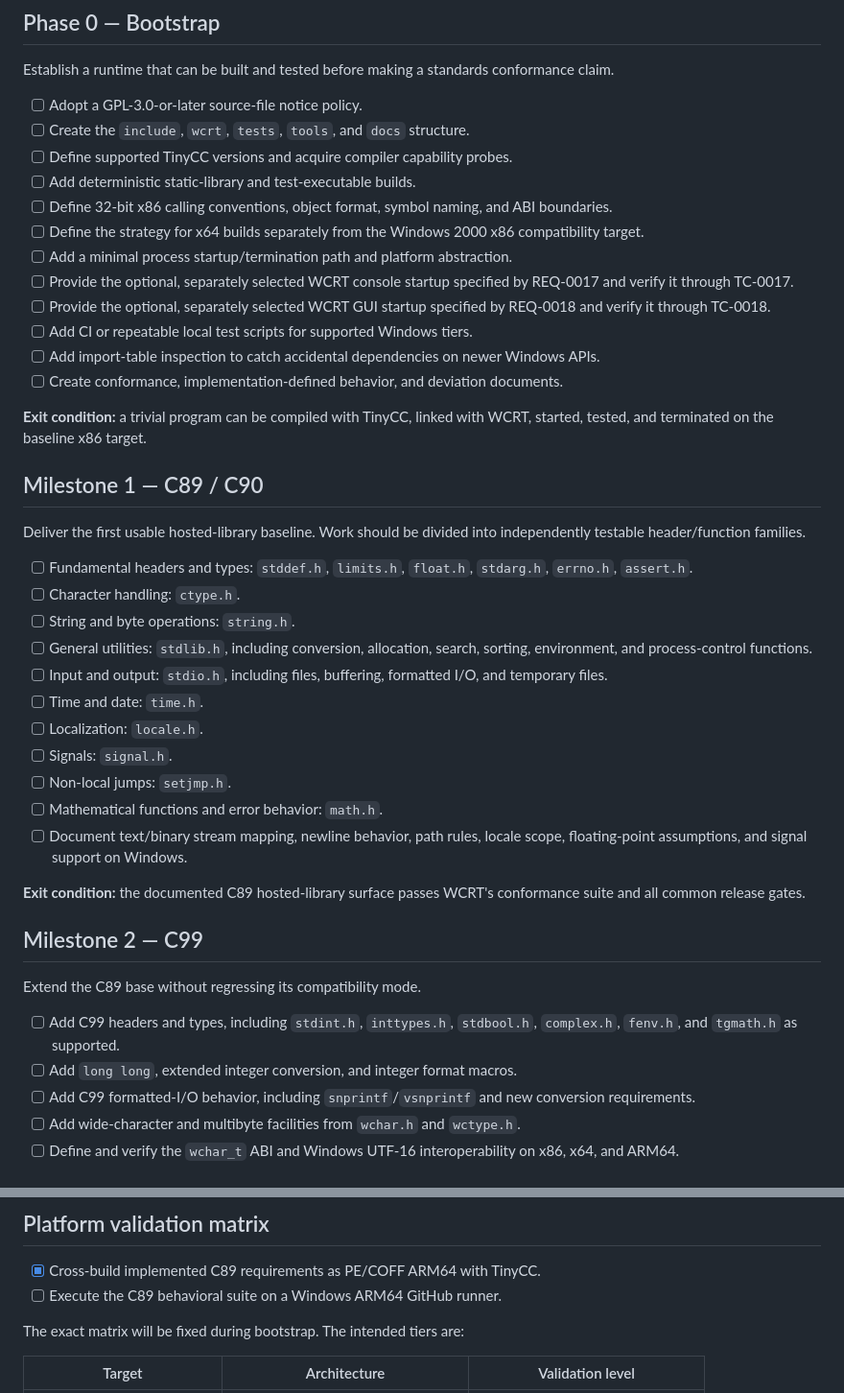
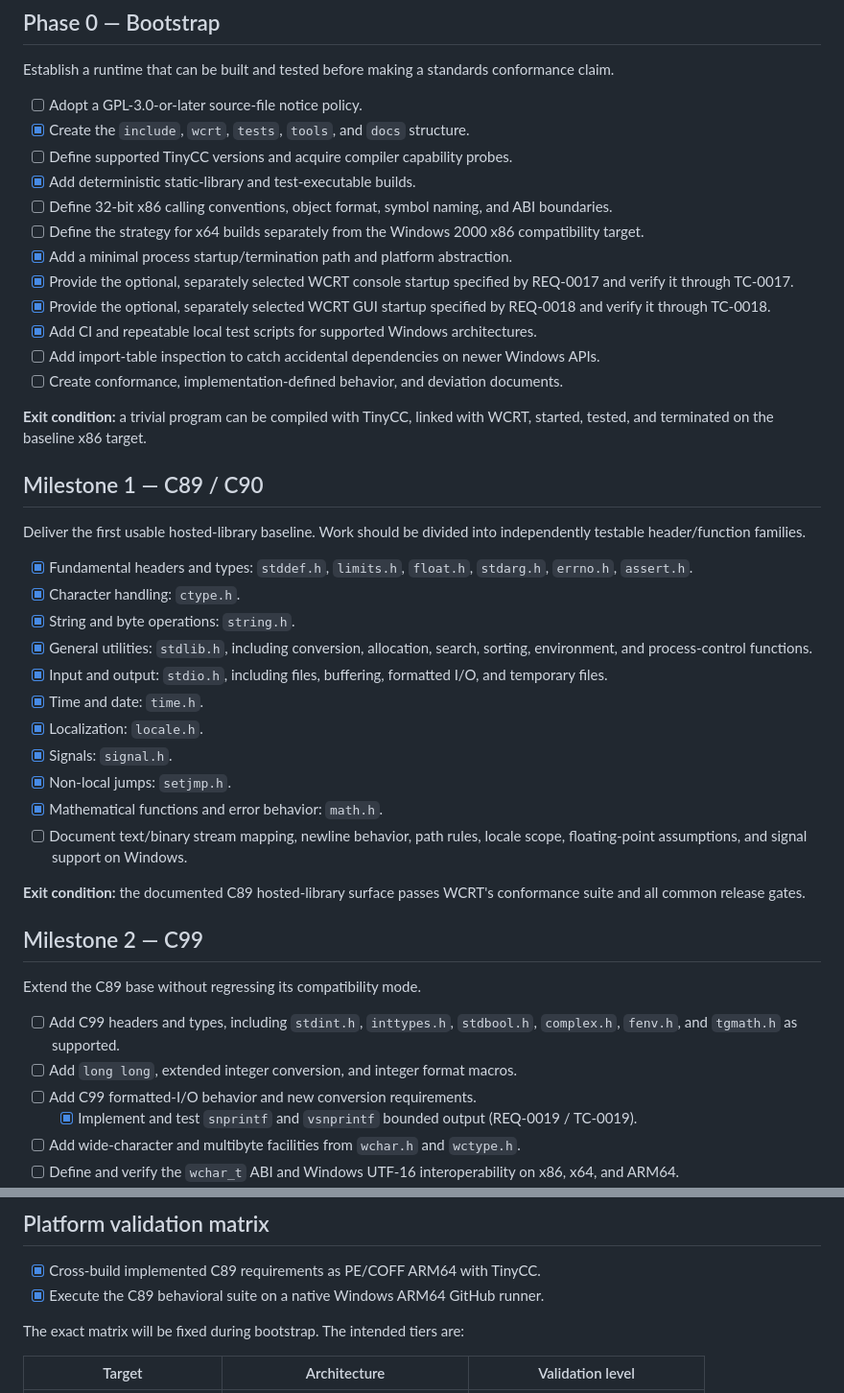
Before and after one commit to Thewafflication/wcrt, a Markdown page: ROADMAP.md, 2 parts joined by grey strips. Shown: that part at 96% size. GitHub-like rendering.

```diff
--- a/ROADMAP.md
+++ b/ROADMAP.md
@@ -31,19 +31,20 @@ Establish a runtime that can be built and tested before making a standards
 conformance claim.
 
 - [ ] Adopt a GPL-3.0-or-later source-file notice policy.
-- [ ] Create the `include`, `wcrt`, `tests`, `tools`, and `docs` structure.
+- [x] Create the `include`, `wcrt`, `tests`, `tools`, and `docs` structure.
 - [ ] Define supported TinyCC versions and acquire compiler capability probes.
-- [ ] Add deterministic static-library and test-executable builds.
+- [x] Add deterministic static-library and test-executable builds.
 - [ ] Define 32-bit x86 calling conventions, object format, symbol naming, and
       ABI boundaries.
 - [ ] Define the strategy for x64 builds separately from the Windows 2000 x86
       compatibility target.
-- [ ] Add a minimal process startup/termination path and platform abstraction.
-- [ ] Provide the optional, separately selected WCRT console startup specified
+- [x] Add a minimal process startup/termination path and platform abstraction.
+- [x] Provide the optional, separately selected WCRT console startup specified
       by REQ-0017 and verify it through TC-0017.
-- [ ] Provide the optional, separately selected WCRT GUI startup specified by
+- [x] Provide the optional, separately selected WCRT GUI startup specified by
       REQ-0018 and verify it through TC-0018.
-- [ ] Add CI or repeatable local test scripts for supported Windows tiers.
+- [x] Add CI and repeatable local test scripts for supported Windows
+      architectures.
 - [ ] Add import-table inspection to catch accidental dependencies on newer
       Windows APIs.
 - [ ] Create conformance, implementation-defined behavior, and deviation
@@ -57,19 +58,19 @@ WCRT, started, tested, and terminated on the baseline x86 target.
 Deliver the first usable hosted-library baseline. Work should be divided into
 independently testable header/function families.
 
-- [ ] Fundamental headers and types: `stddef.h`, `limits.h`, `float.h`,
+- [x] Fundamental headers and types: `stddef.h`, `limits.h`, `float.h`,
       `stdarg.h`, `errno.h`, `assert.h`.
-- [ ] Character handling: `ctype.h`.
-- [ ] String and byte operations: `string.h`.
-- [ ] General utilities: `stdlib.h`, including conversion, allocation, search,
+- [x] Character handling: `ctype.h`.
+- [x] String and byte operations: `string.h`.
+- [x] General utilities: `stdlib.h`, including conversion, allocation, search,
       sorting, environment, and process-control functions.
-- [ ] Input and output: `stdio.h`, including files, buffering, formatted I/O,
+- [x] Input and output: `stdio.h`, including files, buffering, formatted I/O,
       and temporary files.
-- [ ] Time and date: `time.h`.
-- [ ] Localization: `locale.h`.
-- [ ] Signals: `signal.h`.
-- [ ] Non-local jumps: `setjmp.h`.
-- [ ] Mathematical functions and error behavior: `math.h`.
+- [x] Time and date: `time.h`.
+- [x] Localization: `locale.h`.
+- [x] Signals: `signal.h`.
+- [x] Non-local jumps: `setjmp.h`.
+- [x] Mathematical functions and error behavior: `math.h`.
 - [ ] Document text/binary stream mapping, newline behavior, path rules,
       locale scope, floating-point assumptions, and signal support on Windows.
 
@@ -83,8 +84,9 @@ Extend the C89 base without regressing its compatibility mode.
 - [ ] Add C99 headers and types, including `stdint.h`, `inttypes.h`,
       `stdbool.h`, `complex.h`, `fenv.h`, and `tgmath.h` as supported.
 - [ ] Add `long long`, extended integer conversion, and integer format macros.
-- [ ] Add C99 formatted-I/O behavior, including `snprintf`/`vsnprintf` and new
-      conversion requirements.
+- [ ] Add C99 formatted-I/O behavior and new conversion requirements.
+  - [x] Implement and test `snprintf` and `vsnprintf` bounded output
+        (REQ-0019 / TC-0019).
 - [ ] Add wide-character and multibyte facilities from `wchar.h` and
       `wctype.h`.
 - [ ] Define and verify the `wchar_t` ABI and Windows UTF-16 interoperability
@@ -161,7 +163,7 @@ classifies every omitted, optional, or compiler-blocked facility.
 ## Platform validation matrix
 
 - [x] Cross-build implemented C89 requirements as PE/COFF ARM64 with TinyCC.
-- [ ] Execute the C89 behavioral suite on a Windows ARM64 GitHub runner.
+- [x] Execute the C89 behavioral suite on a native Windows ARM64 GitHub runner.
 
 The exact matrix will be fixed during bootstrap. The intended tiers are:
 
```
Also changed, not shown: README.md (+14 -5 lines).
